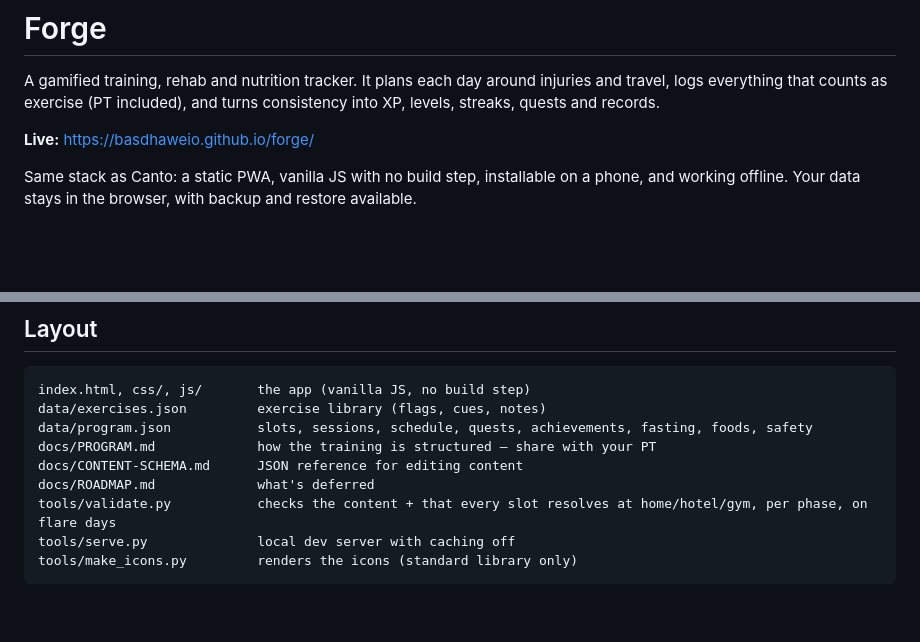
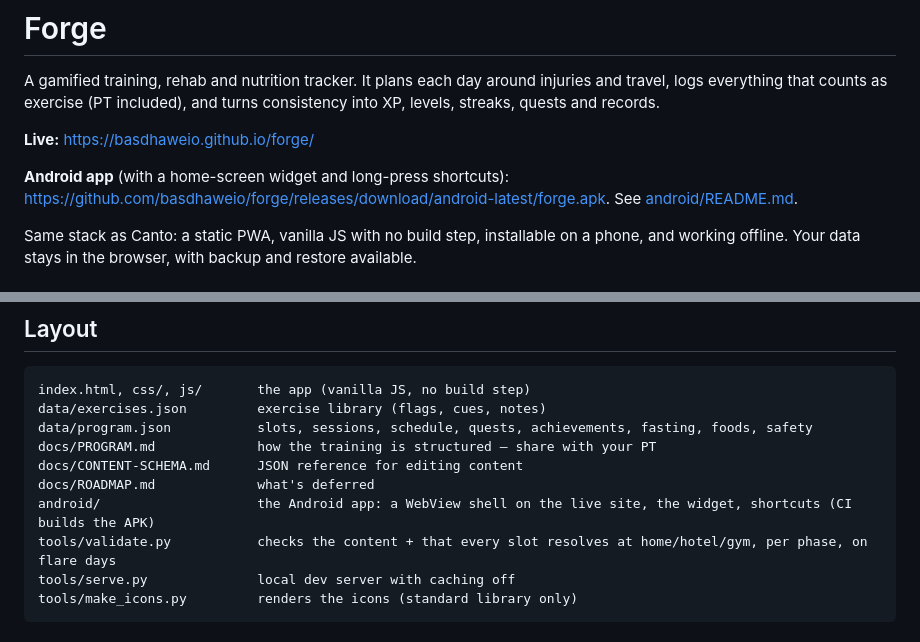
Before and after one commit to basdhaweio/forge, a Markdown page: README.md, 2 parts joined by grey strips. GitHub-like rendering; blank space fills up the shorter version.

Commit message:
README: the Android app and where to get it
Co-Authored-By: Claude Opus 5.5 <noreply@anthropic.com>

```diff
--- a/README.md
+++ b/README.md
@@ -3,6 +3,8 @@
 A gamified training, rehab and nutrition tracker. It plans each day around injuries and travel, logs everything that counts as exercise (PT included), and turns consistency into XP, levels, streaks, quests and records.
 
 **Live:** https://basdhaweio.github.io/forge/
+
+**Android app** (with a home-screen widget and long-press shortcuts): https://github.com/basdhaweio/forge/releases/download/android-latest/forge.apk. See [android/README.md](android/README.md).
 
 Same stack as Canto: a static PWA, vanilla JS with no build step, installable on a phone, and working offline. Your data stays in the browser, with backup and restore available.
 
@@ -51,6 +53,7 @@ data/program.json           slots, sessions, schedule, quests, achievements, fas
 docs/PROGRAM.md             how the training is structured — share with your PT
 docs/CONTENT-SCHEMA.md      JSON reference for editing content
 docs/ROADMAP.md             what's deferred
+android/                    the Android app: a WebView shell on the live site, the widget, shortcuts (CI builds the APK)
 tools/validate.py           checks the content + that every slot resolves at home/hotel/gym, per phase, on flare days
 tools/serve.py              local dev server with caching off
 tools/make_icons.py         renders the icons (standard library only)
```
